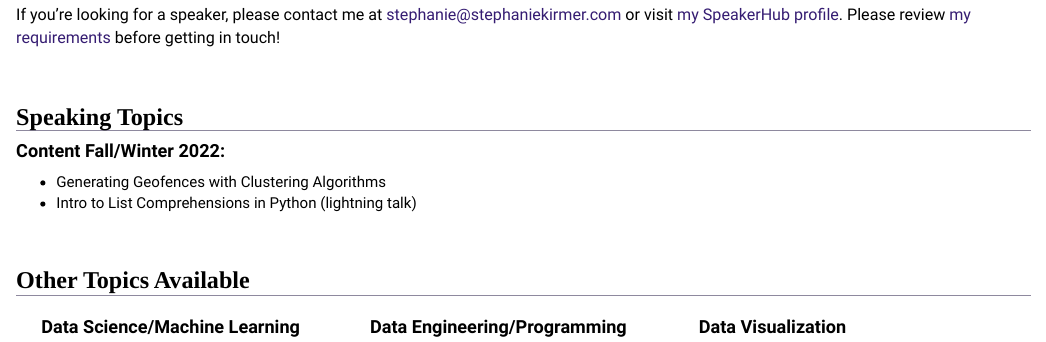
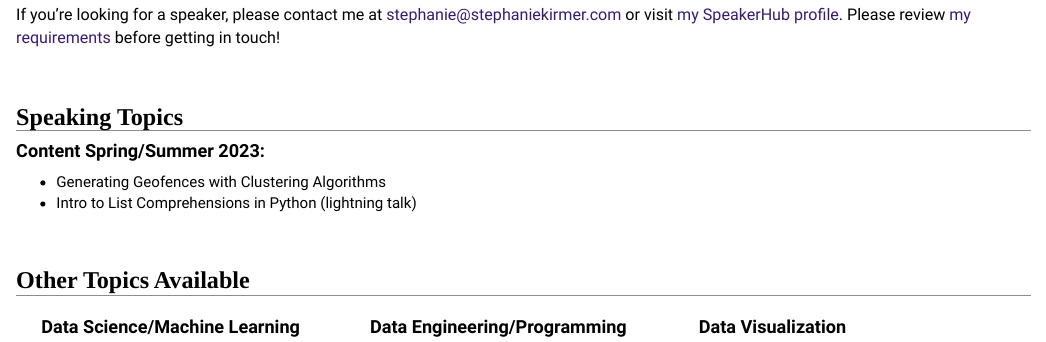
Before and after one commit to skirmer/skirmer.github.io, an R Markdown document (rmd/booking.Rmd): the page in a window 1100 px wide, from 100 px down. Rendered offline with R 4.5, knitr and Pandoc, with nearby package versions.

Commit message:
Updating event history

```diff
--- a/rmd/booking.Rmd
+++ b/rmd/booking.Rmd
@@ -41,7 +41,7 @@ If you're looking for a speaker, please contact me at stephanie@stephaniekirmer.
 
 ### Speaking Topics
 
-#### Content Fall/Winter 2022:
+#### Content Spring/Summer 2023:
 * Generating Geofences with Clustering Algorithms
 * Intro to List Comprehensions in Python (lightning talk)
 
```
